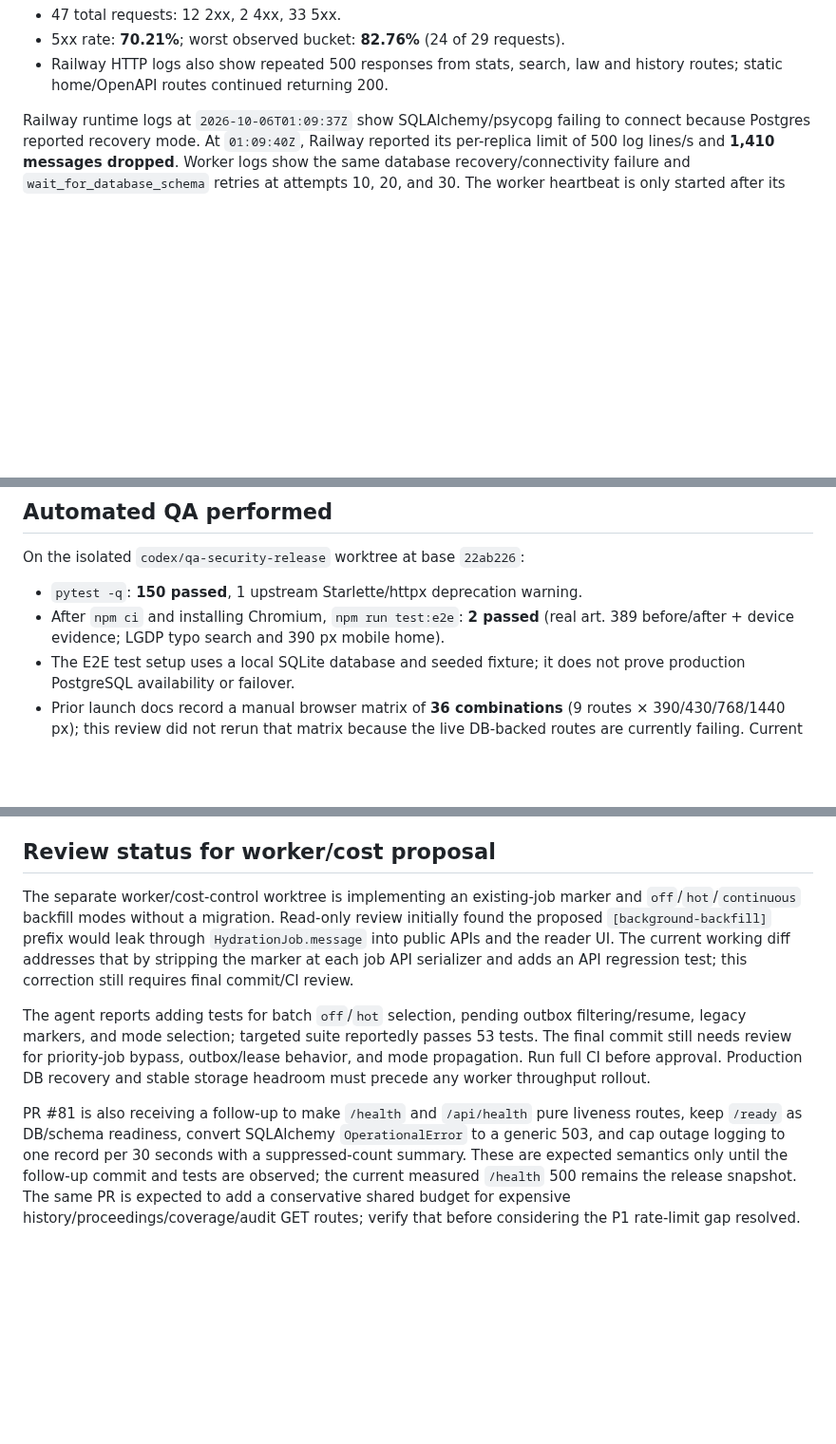
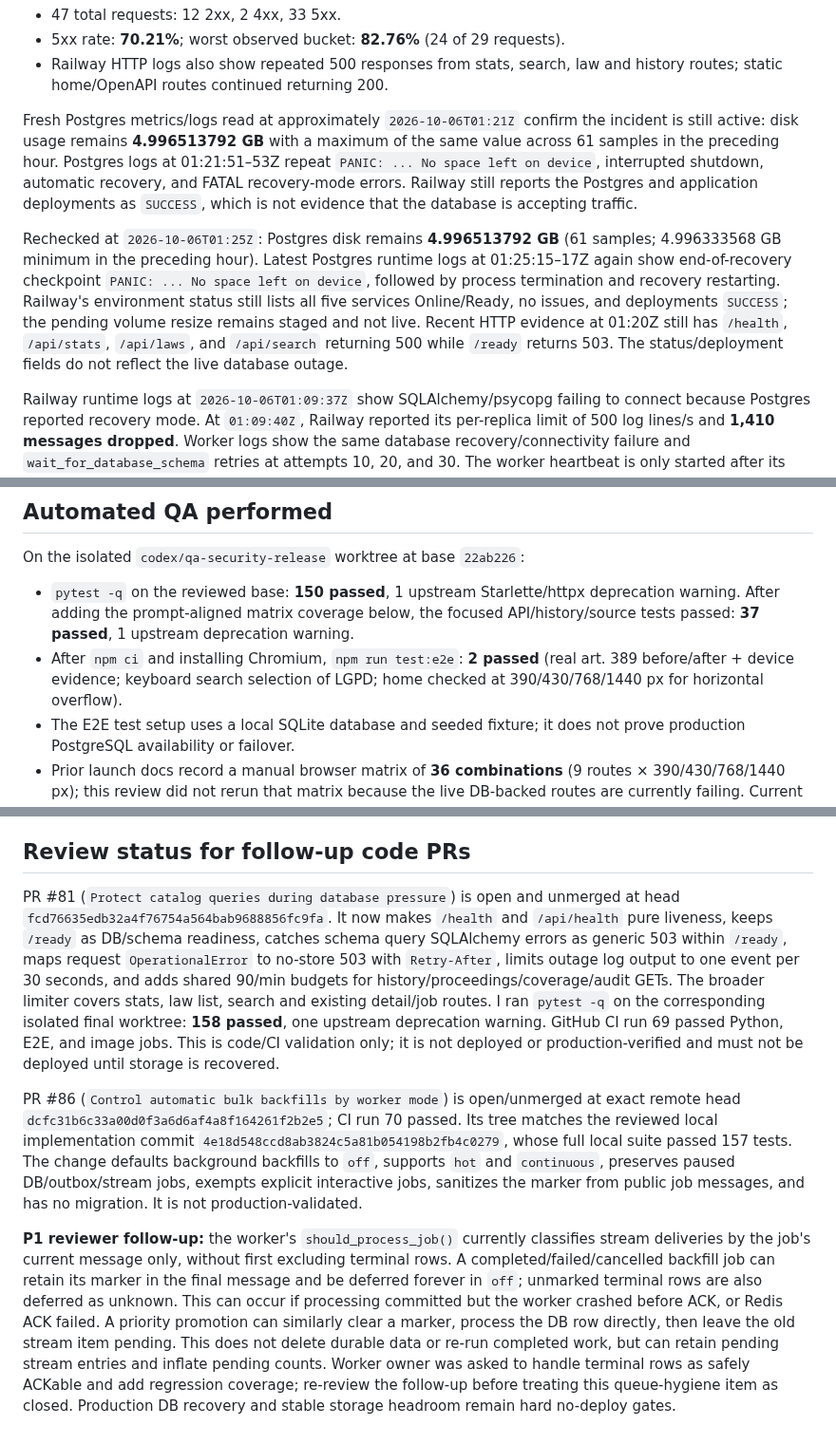
Before and after one commit to DIDIDXX/LeiAberta, a Markdown page: docs/swarm/qa-security-release.md, 3 parts joined by grey strips. Shown at 95% size. GitHub-like rendering; blank space fills up the shorter version.

```diff
--- a/docs/swarm/qa-security-release.md
+++ b/docs/swarm/qa-security-release.md
@@ -33,6 +33,10 @@ Railway HTTP metrics for `web`, production, last hour:
 - 47 total requests: 12 2xx, 2 4xx, 33 5xx.
 - 5xx rate: **70.21%**; worst observed bucket: **82.76%** (24 of 29 requests).
 - Railway HTTP logs also show repeated 500 responses from stats, search, law and history routes; static home/OpenAPI routes continued returning 200.
+
+Fresh Postgres metrics/logs read at approximately `2026-10-06T01:21Z` confirm the incident is still active: disk usage remains **4.996513792 GB** with a maximum of the same value across 61 samples in the preceding hour. Postgres logs at 01:21:51–53Z repeat `PANIC: ... No space left on device`, interrupted shutdown, automatic recovery, and FATAL recovery-mode errors. Railway still reports the Postgres and application deployments as `SUCCESS`, which is not evidence that the database is accepting traffic.
+
+Rechecked at `2026-10-06T01:25Z`: Postgres disk remains **4.996513792 GB** (61 samples; 4.996333568 GB minimum in the preceding hour). Latest Postgres runtime logs at 01:25:15–17Z again show end-of-recovery checkpoint `PANIC: ... No space left on device`, followed by process termination and recovery restarting. Railway's environment status still lists all five services Online/Ready, no issues, and deployments `SUCCESS`; the pending volume resize remains staged and not live. Recent HTTP evidence at 01:20Z still has `/health`, `/api/stats`, `/api/laws`, and `/api/search` returning 500 while `/ready` returns 503. The status/deployment fields do not reflect the live database outage.
 
 Railway runtime logs at `2026-10-06T01:09:37Z` show SQLAlchemy/psycopg failing to connect because Postgres reported recovery mode. At `01:09:40Z`, Railway reported its per-replica limit of 500 log lines/s and **1,410 messages dropped**. Worker logs show the same database recovery/connectivity failure and `wait_for_database_schema` retries at attempts 10, 20, and 30. The worker heartbeat is only started after its schema wait succeeds; it is therefore stale while the worker is waiting for the unavailable DB.
 
@@ -80,8 +84,8 @@ Other noted limitations: the rate limiter is global, not per-client; it fails op
 
 On the isolated `codex/qa-security-release` worktree at base `22ab226`:
 
-- `pytest -q`: **150 passed**, 1 upstream Starlette/httpx deprecation warning.
-- After `npm ci` and installing Chromium, `npm run test:e2e`: **2 passed** (real art. 389 before/after + device evidence; LGDP typo search and 390 px mobile home).
+- `pytest -q` on the reviewed base: **150 passed**, 1 upstream Starlette/httpx deprecation warning. After adding the prompt-aligned matrix coverage below, the focused API/history/source tests passed: **37 passed**, 1 upstream deprecation warning.
+- After `npm ci` and installing Chromium, `npm run test:e2e`: **2 passed** (real art. 389 before/after + device evidence; keyboard search selection of LGPD; home checked at 390/430/768/1440 px for horizontal overflow).
 - The E2E test setup uses a local SQLite database and seeded fixture; it does not prove production PostgreSQL availability or failover.
 - Prior launch docs record a manual browser matrix of **36 combinations** (9 routes × 390/430/768/1440 px); this review did not rerun that matrix because the live DB-backed routes are currently failing. Current automated Playwright suite has 2 tests, not 36 browser-route-width cases.
 - No destructive, outage-inducing, high-rate, or production failover test was run.
@@ -107,10 +124,10 @@ If any gate fails, keep release status NO-GO and retain this report as the incid
 - If recovery cannot complete, follow `docs/runbooks/backup-restore.md`: restore the verified dump into a **new isolated PostgreSQL service/volume**, compare manifest row counts and Alembic heads, validate app connections against that isolated instance, then plan a deliberate cutover with an explicit rollback target. Never test restore against the live DB.
 - Roll back an application deployment only if a separate verified app regression is found and the target commit passes compatibility checks with the current DB schema. Schema downgrade or DB volume rollback is not an application rollback.
 
-## Review status for worker/cost proposal
+## Review status for follow-up code PRs
 
-The separate worker/cost-control worktree is implementing an existing-job marker and `off`/`hot`/`continuous` backfill modes without a migration. Read-only review initially found the proposed `[background-backfill]` prefix would leak through `HydrationJob.message` into public APIs and the reader UI. The current working diff addresses that by stripping the marker at each job API serializer and adds an API regression test; this correction still requires final commit/CI review.
+PR #81 (`Protect catalog queries during database pressure`) is open and unmerged at head `fcd76635edb32a4f76754a564bab9688856fc9fa`. It now makes `/health` and `/api/health` pure liveness, keeps `/ready` as DB/schema readiness, catches schema query SQLAlchemy errors as generic 503 within `/ready`, maps request `OperationalError` to no-store 503 with `Retry-After`, limits outage log output to one event per 30 seconds, and adds shared 90/min budgets for history/proceedings/coverage/audit GETs. The broader limiter covers stats, law list, search and existing detail/job routes. I ran `pytest -q` on the corresponding isolated final worktree: **158 passed**, one upstream deprecation warning. GitHub CI run 69 passed Python, E2E, and image jobs. This is code/CI validation only; it is not deployed or production-verified and must not be deployed until storage is recovered.
 
-The agent reports adding tests for batch `off`/`hot` selection, pending outbox filtering/resume, legacy markers, and mode selection; targeted suite reportedly passes 53 tests. The final commit still needs review for priority-job bypass, outbox/lease behavior, and mode propagation. Run full CI before approval. Production DB recovery and stable storage headroom must precede any worker throughput rollout.
+PR #86 (`Control automatic bulk backfills by worker mode`) is open/unmerged at exact remote head `dcfc31b6c33a00d0f3a6d6af4a8f164261f2b2e5`; CI run 70 passed. Its tree matches the reviewed local implementation commit `4e18d548ccd8ab3824c5a81b054198b2fb4c0279`, whose full local suite passed 157 tests. The change defaults background backfills to `off`, supports `hot` and `continuous`, preserves paused DB/outbox/stream jobs, exempts explicit interactive jobs, sanitizes the marker from public job messages, and has no migration. It is not production-validated.
 
-PR #81 is also receiving a follow-up to make `/health` and `/api/health` pure liveness routes, keep `/ready` as DB/schema readiness, convert SQLAlchemy `OperationalError` to a generic 503, and cap outage logging to one record per 30 seconds with a suppressed-count summary. These are expected semantics only until the follow-up commit and tests are observed; the current measured `/health` 500 remains the release snapshot. The same PR is expected to add a conservative shared budget for expensive history/proceedings/coverage/audit GET routes; verify that before considering the P1 rate-limit gap resolved.
+**P1 reviewer follow-up:** the worker's `should_process_job()` currently classifies stream deliveries by the job's current message only, without first excluding terminal rows. A completed/failed/cancelled backfill job can retain its marker in the final message and be deferred forever in `off`; unmarked terminal rows are also deferred as unknown. This can occur if processing committed but the worker crashed before ACK, or Redis ACK failed. A priority promotion can similarly clear a marker, process the DB row directly, then leave the old stream item pending. This does not delete durable data or re-run completed work, but can retain pending stream entries and inflate pending counts. Worker owner was asked to handle terminal rows as safely ACKable and add regression coverage; re-review the follow-up before treating this queue-hygiene item as closed. Production DB recovery and stable storage headroom remain hard no-deploy gates.
```
Also changed, not shown: other parts of docs/swarm/qa-security-release.md (+14 -1 lines).
